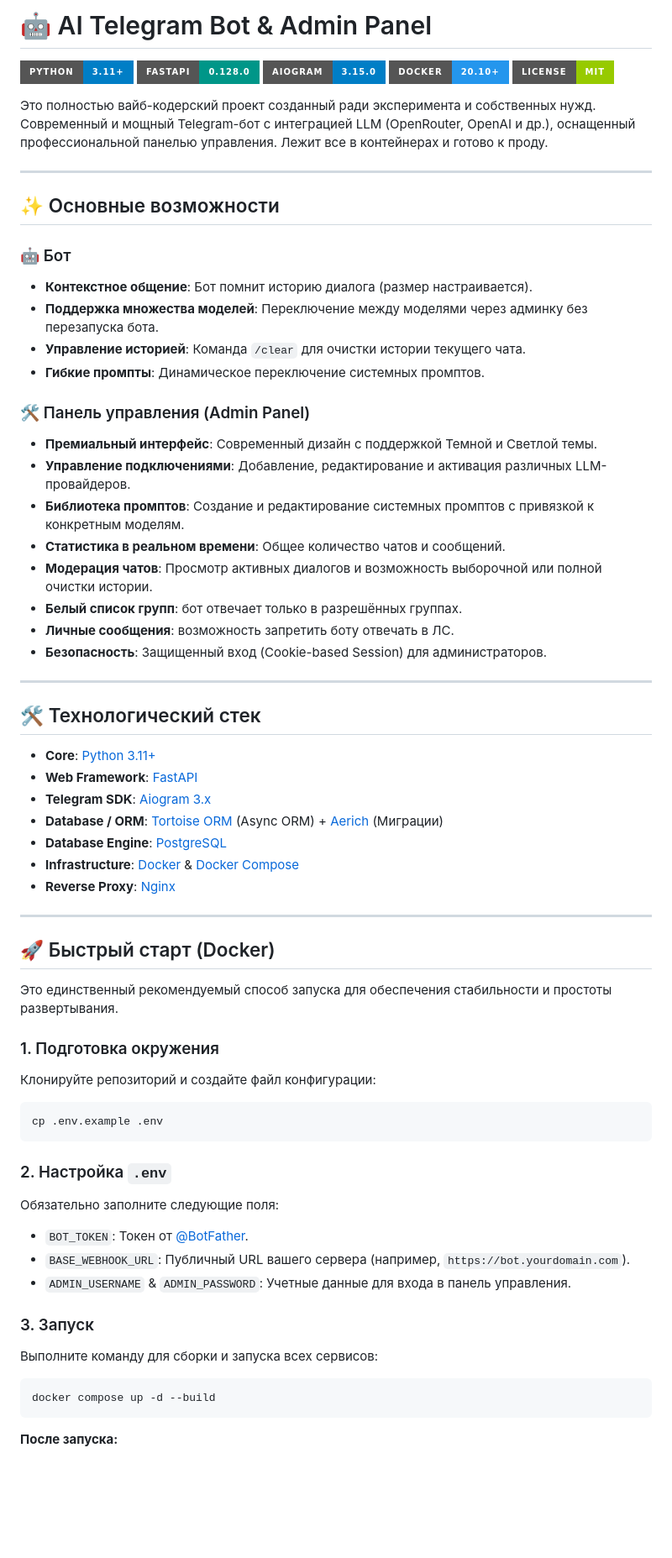
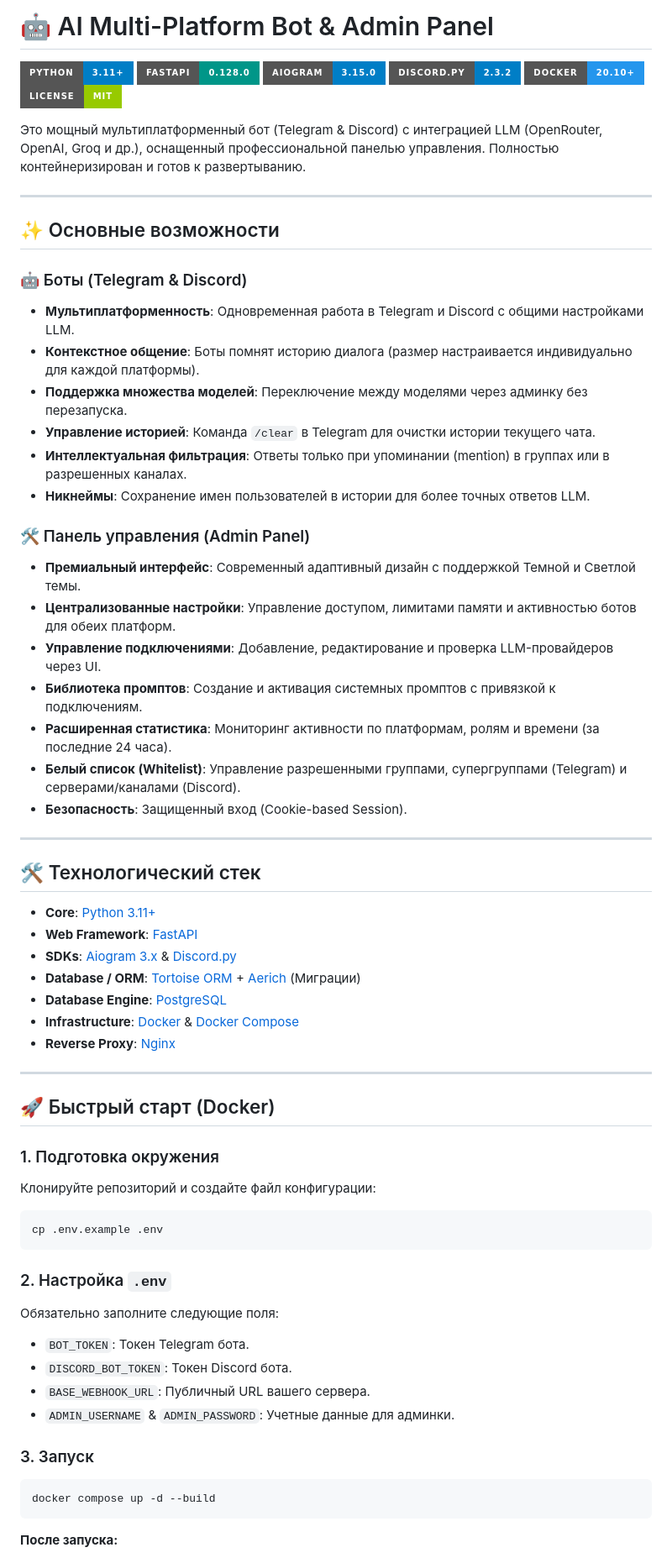
Before and after one commit to AndreyKilanov/llm_bot_admin, a Markdown page: README.md, the part around one of its changes. Shown at 84% size. Rendered like a GitHub page; badges without logos; blank space fills up the shorter version.

Commit message:
docs: update README with Discord integration, multi-platform features, and UI enhancements

````diff
--- a/README.md
+++ b/README.md
@@ -1,36 +1,36 @@
-# 🤖 AI Telegram Bot & Admin Panel
+# 🤖 AI Multi-Platform Bot & Admin Panel
 
 ![Python](https://img.shields.io/badge/Python-3.11+-blue?style=for-the-badge&logo=python)
 ![FastAPI](https://img.shields.io/badge/FastAPI-0.128.0-009688?style=for-the-badge&logo=fastapi)
 ![Aiogram](https://img.shields.io/badge/Aiogram-3.15.0-blue?style=for-the-badge&logo=telegram)
+![Discord.py](https://img.shields.io/badge/Discord.py-2.3.2-blue?style=for-the-badge&logo=discord)
 ![Docker](https://img.shields.io/badge/Docker-20.10+-2496ED?style=for-the-badge&logo=docker)
 ![License](https://img.shields.io/badge/License-MIT-green?style=for-the-badge)
 
-Это полностью вайб-кодерский проект созданный ради эксперимента и собственных нужд.
-Современный и мощный Telegram-бот с интеграцией LLM (OpenRouter, OpenAI и др.), оснащенный
-профессиональной панелью управления. Лежит все в контейнерах и готово к проду.
+Это мощный мультиплатформенный бот (Telegram & Discord) с интеграцией LLM (OpenRouter, OpenAI, Groq и др.), оснащенный профессиональной панелью управления. Полностью контейнеризирован и готов к развертыванию.
 
 ---
 
 ## ✨ Основные возможности
 
-### 🤖 Бот
+### 🤖 Боты (Telegram & Discord)
 
-- **Контекстное общение**: Бот помнит историю диалога (размер настраивается).
-- **Поддержка множества моделей**: Переключение между моделями через админку без перезапуска бота.
-- **Управление историей**: Команда `/clear` для очистки истории текущего чата.
-- **Гибкие промпты**: Динамическое переключение системных промптов.
+- **Мультиплатформенность**: Одновременная работа в Telegram и Discord с общими настройками LLM.
+- **Контекстное общение**: Боты помнят историю диалога (размер настраивается индивидуально для каждой платформы).
+- **Поддержка множества моделей**: Переключение между моделями через админку без перезапуска.
+- **Управление историей**: Команда `/clear` в Telegram для очистки истории текущего чата.
+- **Интеллектуальная фильтрация**: Ответы только при упоминании (mention) в группах или в разрешенных каналах.
+- **Никнеймы**: Сохранение имен пользователей в истории для более точных ответов LLM.
 
 ### 🛠 Панель управления (Admin Panel)
 
-- **Премиальный интерфейс**: Современный дизайн с поддержкой Темной и Светлой темы.
-- **Управление подключениями**: Добавление, редактирование и активация различных LLM-провайдеров.
-- **Библиотека промптов**: Создание и редактирование системных промптов с привязкой к конкретным моделям.
-- **Статистика в реальном времени**: Общее количество чатов и сообщений.
-- **Модерация чатов**: Просмотр активных диалогов и возможность выборочной или полной очистки истории.
-- **Белый список групп**: бот отвечает только в разрешённых группах.
-- **Личные сообщения**: возможность запретить боту отвечать в ЛС.
-- **Безопасность**: Защищенный вход (Cookie-based Session) для администраторов.
+- **Премиальный интерфейс**: Современный адаптивный дизайн с поддержкой Темной и Светлой темы.
+- **Централизованные настройки**: Управление доступом, лимитами памяти и активностью ботов для обеих платформ.
+- **Управление подключениями**: Добавление, редактирование и проверка LLM-провайдеров через UI.
+- **Библиотека промптов**: Создание и активация системных промптов с привязкой к подключениям.
+- **Расширенная статистика**: Мониторинг активности по платформам, ролям и времени (за последние 24 часа).
+- **Белый список (Whitelist)**: Управление разрешенными группами, супергруппами (Telegram) и серверами/каналами (Discord).
+- **Безопасность**: Защищенный вход (Cookie-based Session).
 
 ---
 
@@ -38,8 +38,8 @@
 
 - **Core**: [Python 3.11+](https://www.python.org/)
 - **Web Framework**: [FastAPI](https://fastapi.tiangolo.com/)
-- **Telegram SDK**: [Aiogram 3.x](https://docs.aiogram.dev/)
-- **Database / ORM**: [Tortoise ORM](https://tortoise.github.io/) (Async ORM) + [Aerich](https://github.com/tortoise/aerich) (Миграции)
+- **SDKs**: [Aiogram 3.x](https://docs.aiogram.dev/) & [Discord.py](https://discordpy.readthedocs.io/)
+- **Database / ORM**: [Tortoise ORM](https://tortoise.github.io/) + [Aerich](https://github.com/tortoise/aerich) (Миграции)
 - **Database Engine**: [PostgreSQL](https://www.postgresql.org/)
 - **Infrastructure**: [Docker](https://www.docker.com/) & [Docker Compose](https://docs.docker.com/compose/)
 - **Reverse Proxy**: [Nginx](https://www.nginx.com/)
@@ -47,8 +47,6 @@
 ---
 
 ## 🚀 Быстрый старт (Docker)
-
-Это единственный рекомендуемый способ запуска для обеспечения стабильности и простоты развертывания.
 
 ### 1. Подготовка окружения
 
@@ -62,13 +60,12 @@ cp .env.example .env
 
 Обязательно заполните следующие поля:
 
-- `BOT_TOKEN`: Токен от [@BotFather](https://t.me/BotFather).
-- `BASE_WEBHOOK_URL`: Публичный URL вашего сервера (например, `https://bot.yourdomain.com`).
-- `ADMIN_USERNAME` & `ADMIN_PASSWORD`: Учетные данные для входа в панель управления.
+- `BOT_TOKEN`: Токен Telegram бота.
+- `DISCORD_BOT_TOKEN`: Токен Discord бота.
+- `BASE_WEBHOOK_URL`: Публичный URL вашего сервера.
+- `ADMIN_USERNAME` & `ADMIN_PASSWORD`: Учетные данные для админки.
 
 ### 3. Запуск
-
-Выполните команду для сборки и запуска всех сервисов:
 
 ```bash
 docker compose up -d --build
````
Also changed, not shown: other parts of README.md (+28 -51 lines).
